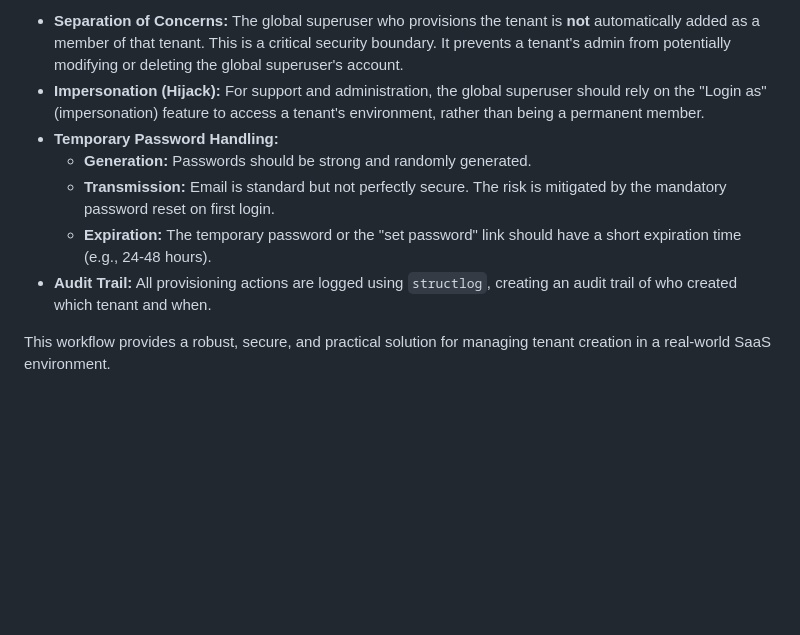
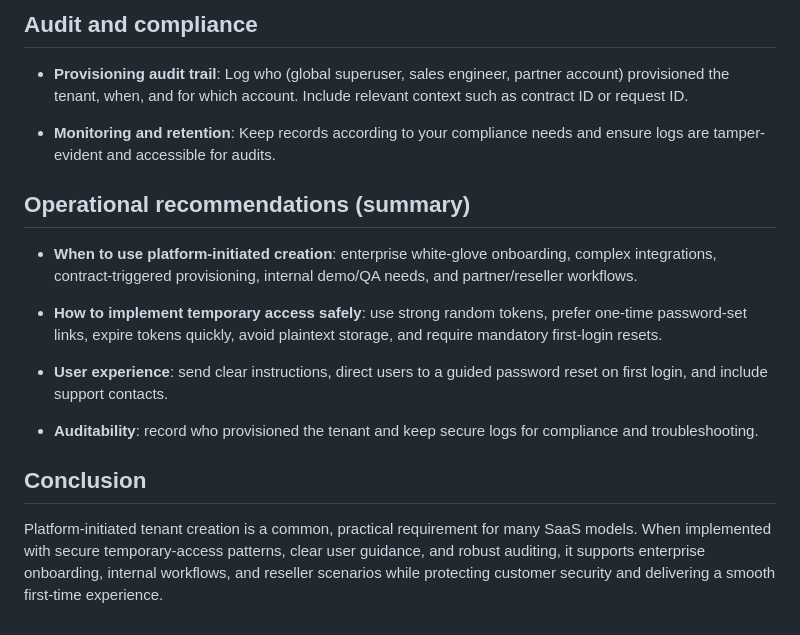
Before and after one commit to SystemSolution21/django-multi-tenant, a Markdown page: Platform-Initiated-Tenant-Creation.md, the part around one of its changes. Rendered like a GitHub page; blank space fills up the shorter version.

```diff
--- a/Platform-Initiated-Tenant-Creation.md
+++ b/Platform-Initiated-Tenant-Creation.md
@@ -63,10 +46,20 @@ After the platform provider has created the tenant, the new tenant owner's journ
 
-- **Separation of Concerns:** The global superuser who provisions the tenant is **not** automatically added as a member of that tenant. This is a critical security boundary. It prevents a tenant's admin from potentially modifying or deleting the global superuser's account.
-- **Impersonation (Hijack):** For support and administration, the global superuser should rely on the "Login as" (impersonation) feature to access a tenant's environment, rather than being a permanent member.
-- **Temporary Password Handling:**
-  - **Generation:** Passwords should be strong and randomly generated.
-  - **Transmission:** Email is standard but not perfectly secure. The risk is mitigated by the mandatory password reset on first login.
-  - **Expiration:** The temporary password or the "set password" link should have a short expiration time (e.g., 24-48 hours).
-- **Audit Trail:** All provisioning actions are logged using `structlog`, creating an audit trail of who created which tenant and when.
+## Audit and compliance
 
-This workflow provides a robust, secure, and practical solution for managing tenant creation in a real-world SaaS environment.
+- **Provisioning audit trail**: Log who (global superuser, sales engineer, partner account) provisioned the tenant, when, and for which account. Include relevant context such as contract ID or request ID.
+
+- **Monitoring and retention**: Keep records according to your compliance needs and ensure logs are tamper-evident and accessible for audits.
+
+## Operational recommendations (summary)
+
+- **When to use platform-initiated creation**: enterprise white-glove onboarding, complex integrations, contract-triggered provisioning, internal demo/QA needs, and partner/reseller workflows.
+
+- **How to implement temporary access safely**: use strong random tokens, prefer one-time password-set links, expire tokens quickly, avoid plaintext storage, and require mandatory first-login resets.
+
+- **User experience**: send clear instructions, direct users to a guided password reset on first login, and include support contacts.
+
+- **Auditability**: record who provisioned the tenant and keep secure logs for compliance and troubleshooting.
+
+## Conclusion
+
+Platform-initiated tenant creation is a common, practical requirement for many SaaS models. When implemented with secure temporary-access patterns, clear user guidance, and robust auditing, it supports enterprise onboarding, internal workflows, and reseller scenarios while protecting customer security and delivering a smooth first-time experience.
```
Also changed, not shown: other parts of Platform-Initiated-Tenant-Creation.md (+27 -44 lines).
